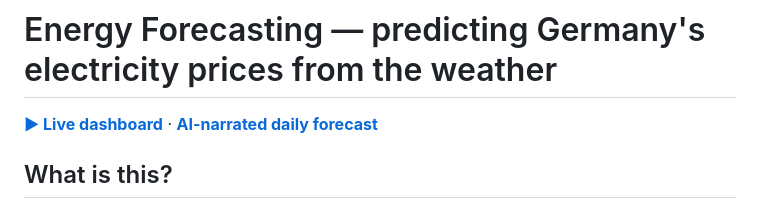
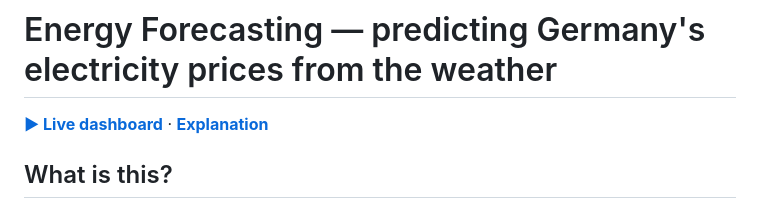
Before and after one commit to smnfrs/energy-forecasting, a Markdown page: README.md, the part around the change. Drawn GitHub-style.

Commit message:
Update link text in README.md

```diff
--- a/README.md
+++ b/README.md
@@ -1,6 +1,6 @@
 # Energy Forecasting — predicting Germany's electricity prices from the weather
 
-**[▶ Live dashboard](https://smnfrs.github.io/energy-forecasting/)**  ·  **[AI-narrated daily forecast](https://smnfrs.github.io/energy-forecasting/story/forecast/)**
+**[▶ Live dashboard](https://smnfrs.github.io/energy-forecasting/)**  ·  **[Explanation](https://smnfrs.github.io/energy-forecasting/story/forecast/)**
 
 <!-- TODO: Add a screenshot of the live dashboard right here. For non-technical readers this is the single most useful addition — it shows the finished product in one glance. Suggested: ![Dashboard](assets/dashboard.png) -->
 
```
